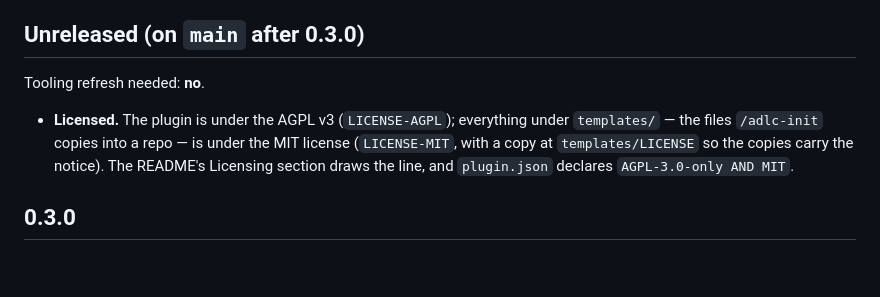
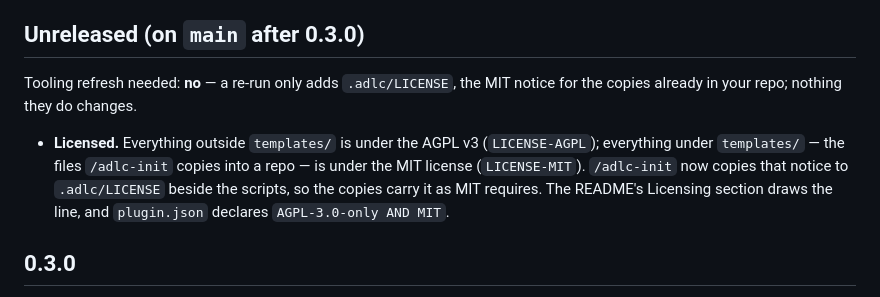
Before and after one commit to juanjtov/adlc-pipeline, a Markdown page: CHANGELOG.md, the part around the change. Drawn GitHub-style; blank space fills up the shorter version.

```diff
--- a/CHANGELOG.md
+++ b/CHANGELOG.md
@@ -9,13 +9,14 @@ it differs from the installed plugin.
 
 ## Unreleased (on `main` after 0.3.0)
 
-Tooling refresh needed: **no**.
+Tooling refresh needed: **no** — a re-run only adds `.adlc/LICENSE`, the MIT notice for the
+copies already in your repo; nothing they do changes.
 
-- **Licensed.** The plugin is under the AGPL v3 (`LICENSE-AGPL`); everything under
-  `templates/` — the files `/adlc-init` copies into a repo — is under the MIT license
-  (`LICENSE-MIT`, with a copy at `templates/LICENSE` so the copies carry the notice). The
-  README's Licensing section draws the line, and `plugin.json` declares
-  `AGPL-3.0-only AND MIT`.
+- **Licensed.** Everything outside `templates/` is under the AGPL v3 (`LICENSE-AGPL`);
+  everything under `templates/` — the files `/adlc-init` copies into a repo — is under the MIT
+  license (`LICENSE-MIT`). `/adlc-init` now copies that notice to `.adlc/LICENSE` beside the
+  scripts, so the copies carry it as MIT requires. The README's Licensing section draws the
+  line, and `plugin.json` declares `AGPL-3.0-only AND MIT`.
 
 ## 0.3.0
 
```
Also changed, not shown: README.md (+8 -5 lines), skills/bootstrap/SKILL.md (+5 -1 lines).
